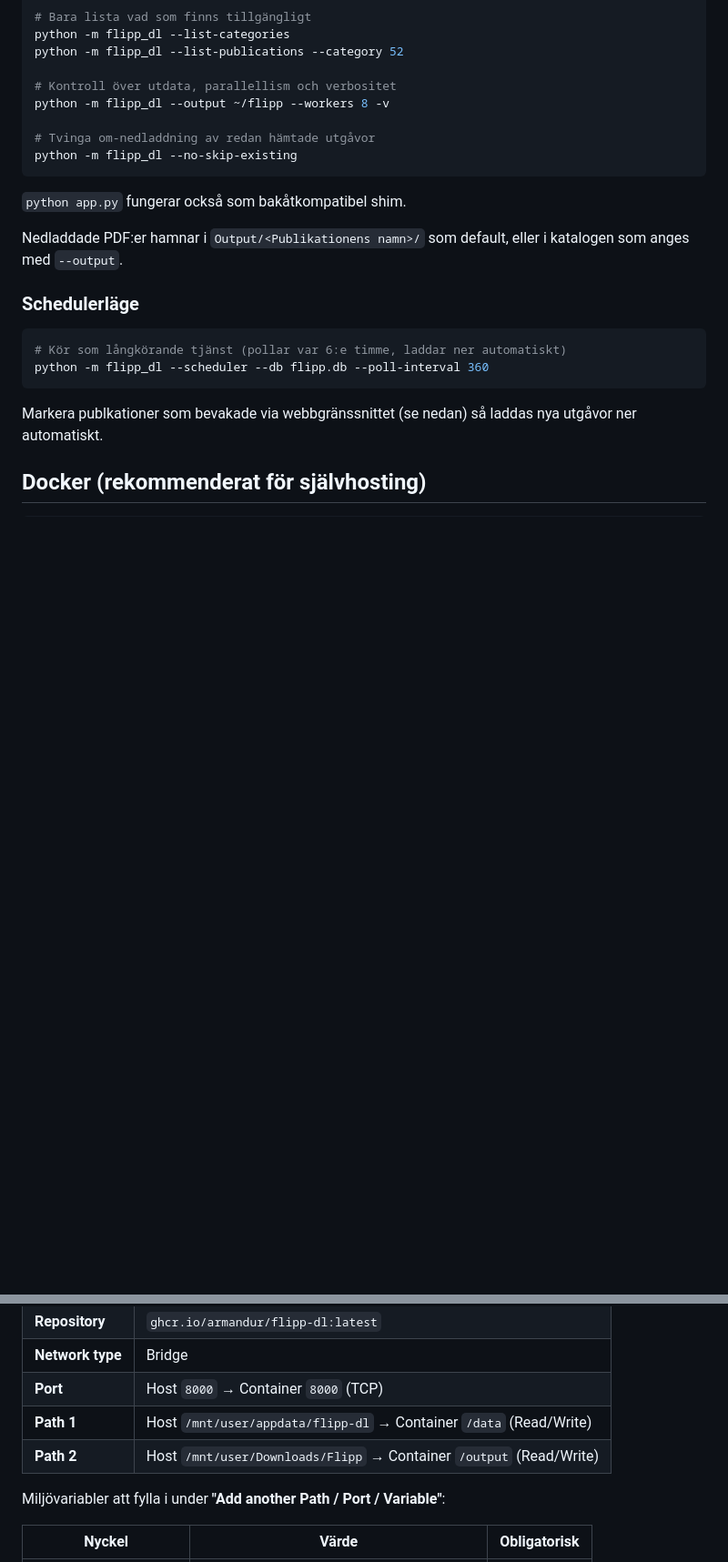
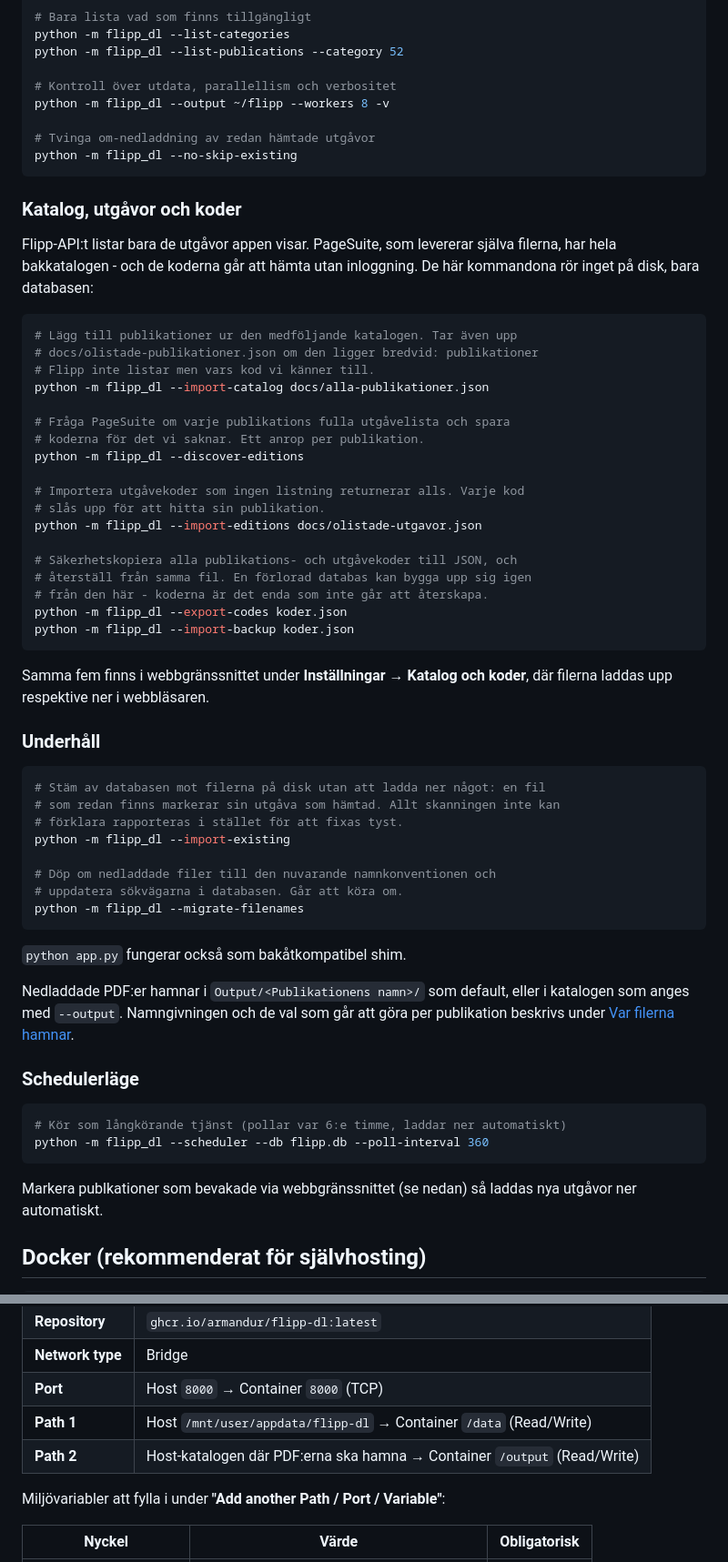
Before and after one commit to Armandur/flipp-dl, a Markdown page: README.md, 2 parts joined by grey strips. Shown at 91% size. GitHub-like rendering; blank space fills up the shorter version.

````diff
--- a/README.md
+++ b/README.md
@@ -82,10 +92,55 @@ python -m flipp_dl --output ~/flipp --workers 8 -v
 python -m flipp_dl --no-skip-existing
 ```
 
+### Katalog, utgåvor och koder
+
+Flipp-API:t listar bara de utgåvor appen visar. PageSuite, som levererar
+själva filerna, har hela bakkatalogen - och de koderna går att hämta utan
+inloggning. De här kommandona rör inget på disk, bara databasen:
+
+```bash
+# Lägg till publikationer ur den medföljande katalogen. Tar även upp
+# docs/olistade-publikationer.json om den ligger bredvid: publikationer
+# Flipp inte listar men vars kod vi känner till.
+python -m flipp_dl --import-catalog docs/alla-publikationer.json
+
+# Fråga PageSuite om varje publikations fulla utgåvelista och spara
+# koderna för det vi saknar. Ett anrop per publikation.
+python -m flipp_dl --discover-editions
+
+# Importera utgåvekoder som ingen listning returnerar alls. Varje kod
+# slås upp för att hitta sin publikation.
+python -m flipp_dl --import-editions docs/olistade-utgavor.json
+
+# Säkerhetskopiera alla publikations- och utgåvekoder till JSON, och
+# återställ från samma fil. En förlorad databas kan bygga upp sig igen
+# från den här - koderna är det enda som inte går att återskapa.
+python -m flipp_dl --export-codes koder.json
+python -m flipp_dl --import-backup koder.json
+```
+
+Samma fem finns i webbgränssnittet under **Inställningar → Katalog och
+koder**, där filerna laddas upp respektive ner i webbläsaren.
+
+### Underhåll
+
+```bash
+# Stäm av databasen mot filerna på disk utan att ladda ner något: en fil
+# som redan finns markerar sin utgåva som hämtad. Allt skanningen inte kan
+# förklara rapporteras i stället för att fixas tyst.
+python -m flipp_dl --import-existing
+
+# Döp om nedladdade filer till den nuvarande namnkonventionen och
+# uppdatera sökvägarna i databasen. Går att köra om.
+python -m flipp_dl --migrate-filenames
+```
+
 `python app.py` fungerar också som bakåtkompatibel shim.
 
 Nedladdade PDF:er hamnar i `Output/<Publikationens namn>/` som default,
-eller i katalogen som anges med `--output`.
+eller i katalogen som anges med `--output`. Namngivningen och de val som
+går att göra per publikation beskrivs under
+[Var filerna hamnar](#var-filerna-hamnar).
 
 ### Schedulerläge
 
@@ -137,7 +209,7 @@ Applications om du hellre söker på "flipp-dl").
 | **Network type** | Bridge |
 | **Port** | Host `8000` → Container `8000` (TCP) |
 | **Path 1** | Host `/mnt/user/appdata/flipp-dl` → Container `/data` (Read/Write) |
-| **Path 2** | Host `/mnt/user/Downloads/Flipp` → Container `/output` (Read/Write) |
+| **Path 2** | Host-katalogen där PDF:erna ska hamna → Container `/output` (Read/Write) |
 
 Miljövariabler att fylla i under **"Add another Path / Port / Variable"**:
 
````
Also changed, not shown: other parts of README.md (+71 -15 lines).
